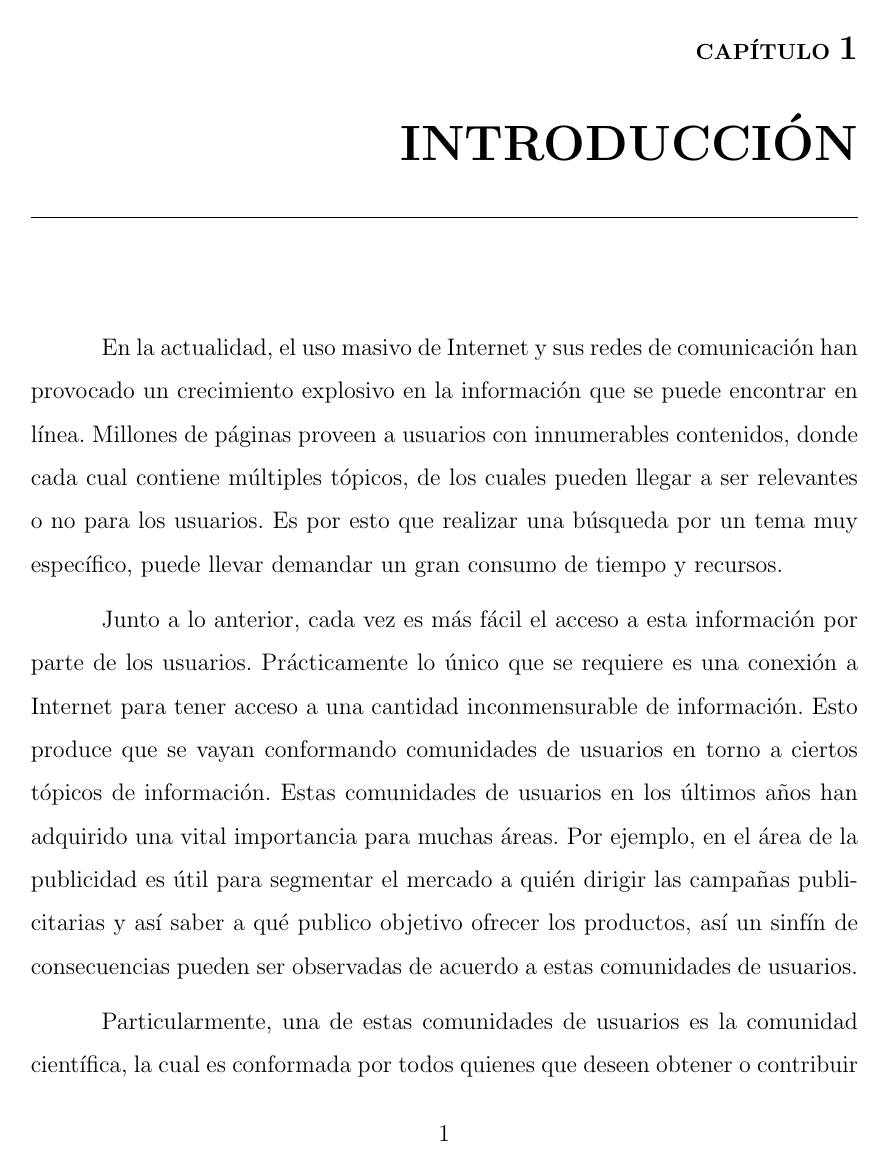
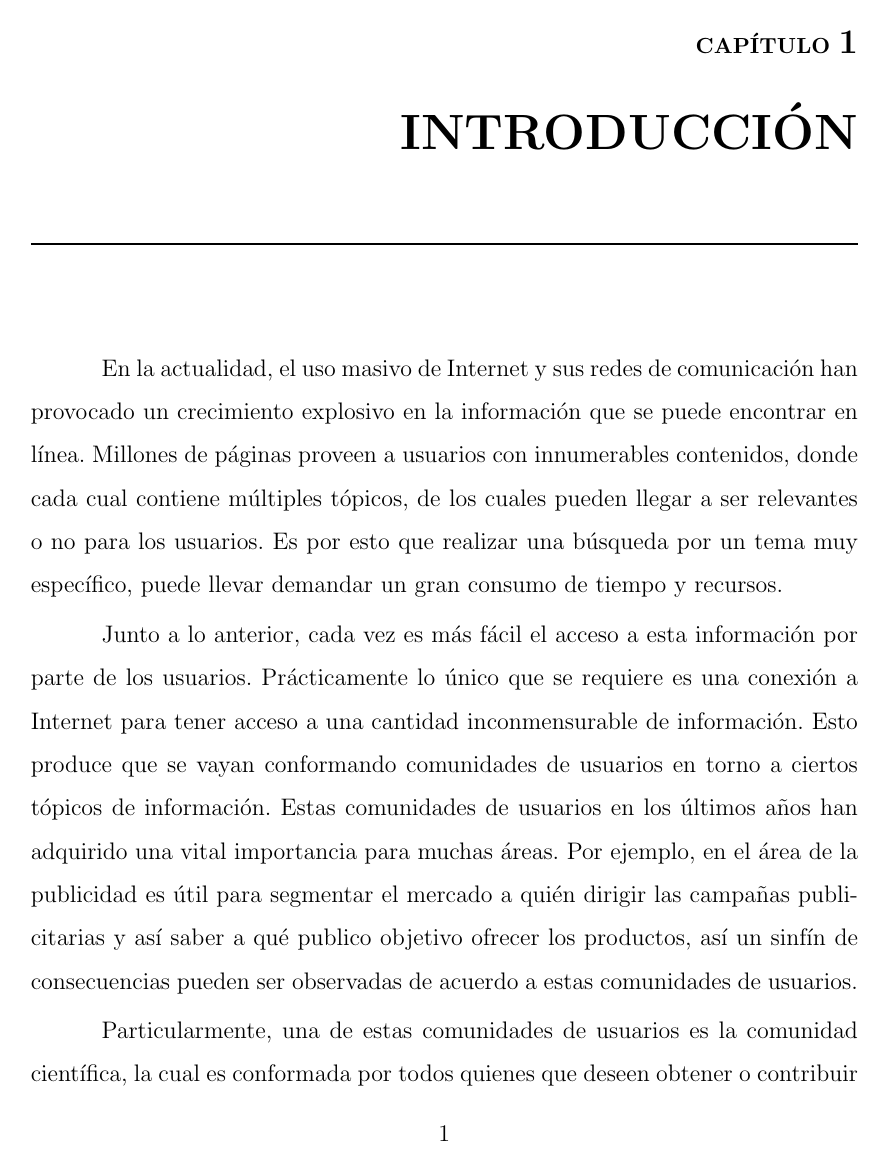
Before and after one commit to khrno/memoria-doc, a LaTeX book (memoria.tex): page 9 of 65 before the commit and page 9 of 66 after it. Compiled offline with pdfLaTeX.

Commit message:
Sección Tabla de Contenidos e Introducción Corregidos

```diff
--- a/memoria.tex
+++ b/memoria.tex
@@ -15,6 +15,9 @@
 \usepackage{algpseudocode}
 \usepackage{pifont}
 \usepackage{listings}
+
+\usepackage{fancyhdr}
+\pagestyle{fancy}
 %%%%%%%%%%%%%%%%%%%%%%%%%%%%%%%%%%%%%%%%%%%%%%%%%%%%%%%%%%%%%%%%%%%%%%%%
 %%%%%%%% 					 Configurations						%%%%%%%%
 %%%%%%%%%%%%%%%%%%%%%%%%%%%%%%%%%%%%%%%%%%%%%%%%%%%%%%%%%%%%%%%%%%%%%%%%
@@ -31,7 +34,7 @@
 {\filleft\MakeUppercase{\chaptertitlename} \Large\thechapter}
 {0ex}
 {\bfseries\Huge\filleft\MakeUppercase }
-[\vspace{-2ex}\rule{\textwidth}{1pt}]
+[\vspace{0ex}\rule{\textwidth}{1pt}]
 
 
 
@@ -70,7 +73,13 @@
 % New beta uppercase
 \newcommand{\Beta}{\mathcal{B}}
 
- \floatname{algorithm}{Algoritmo}
+\floatname{algorithm}{Algoritmo}
+
+\fancypagestyle{plain2}{ %
+  \fancyhf{} % remove everything
+  \renewcommand{\headrulewidth}{0pt} % remove lines as well
+  \renewcommand{\footrulewidth}{0pt}
+}
 
 \begin{document}
 %%%%%%%%%%%%%%%%%%%%%%%%%%%%%%%%%%%%%%%%%%%%%%%%%%%%%%%%%%%%%%%%%%%%%%%%
@@ -174,19 +183,13 @@ This work aims to generate a smooth hierarchical clustering by \abr{FCA} and obs
 \tableofcontents
 \clearpage
-% \listoffigures
-% \clearpage
-% \listoftables
-% \clearpage
+\endgroup
 
-
-\endgroup
+\pagestyle{fancy}
 \setcounter{page}{1}
-\pagenumbering{roman}
 %%%%%%%%%%%%%%%%%%%%%%%%%%%%%%%%%%%%%%%%%%%%%%%%%%%%%%%%%%%%%%%%%%%%%%%%
 %%%%%%%% 					Introducción 						%%%%%%%%
 %%%%%%%%%%%%%%%%%%%%%%%%%%%%%%%%%%%%%%%%%%%%%%%%%%%%%%%%%%%%%%%%%%%%%%%%
 \chapter{Introducción}
-\pagenumbering{arabic}
 En la actualidad, el uso masivo de Internet y sus redes de comunicación han provocado un crecimiento explosivo en la información que se puede encontrar en línea. Millones de páginas proveen a usuarios con innumerables contenidos, donde cada cual contiene múltiples tópicos, de los cuales pueden llegar a ser relevantes o no para los usuarios. Es por esto que realizar una búsqueda por un tema muy específico, puede llevar demandar un gran consumo de tiempo y recursos.
 
 Junto a lo anterior, cada vez es más fácil el acceso a esta información por parte de los usuarios. Prácticamente lo único que se requiere es una conexión a Internet para tener acceso a una cantidad inconmensurable de información. Esto produce que se vayan conformando comunidades de usuarios en torno a ciertos tópicos de información. Estas comunidades de usuarios en los últimos años han adquirido una vital importancia para muchas áreas. Por ejemplo, en el área de la publicidad es útil para segmentar el mercado a quién dirigir las campañas publicitarias y así saber a qué publico objetivo ofrecer los productos, así un sinfín de consecuencias pueden ser observadas de acuerdo a estas comunidades de usuarios.
```
Also changed, not shown: memoria.tex (5 more changed lines).
